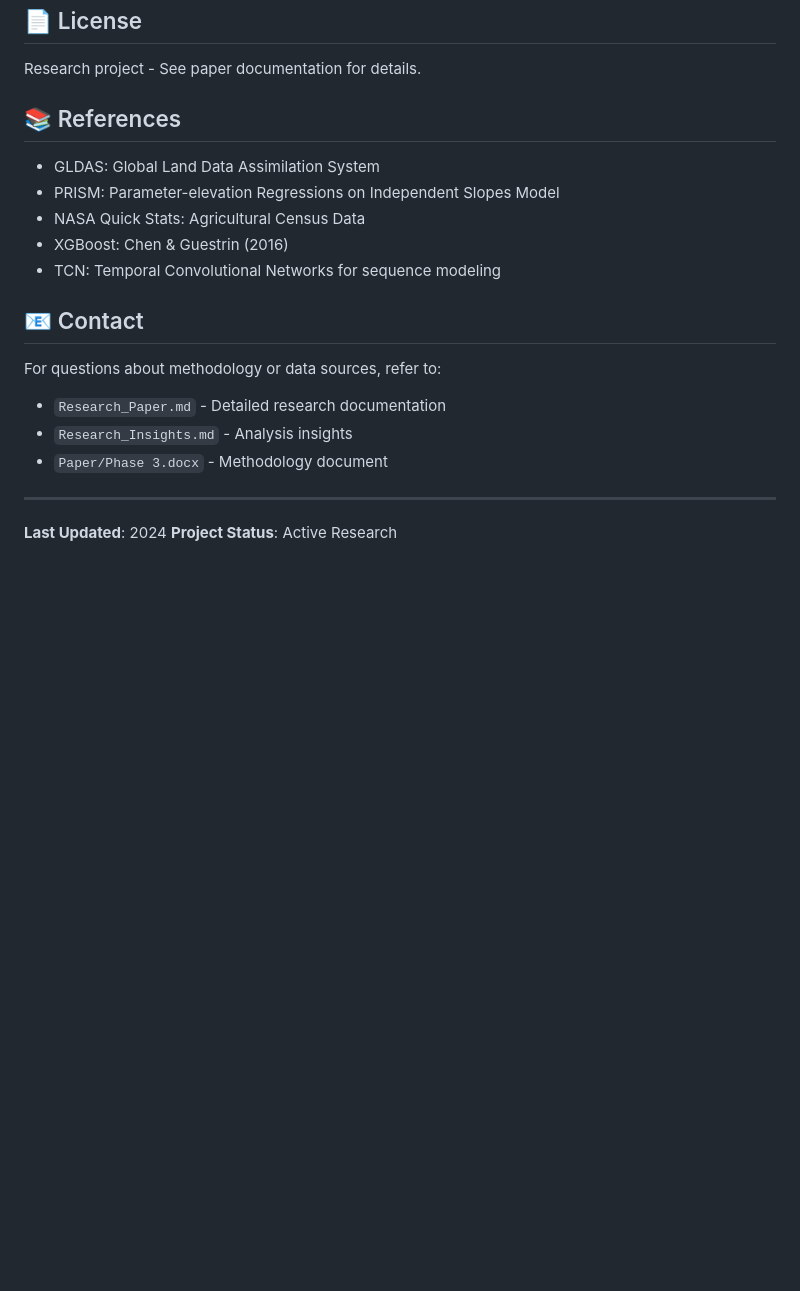
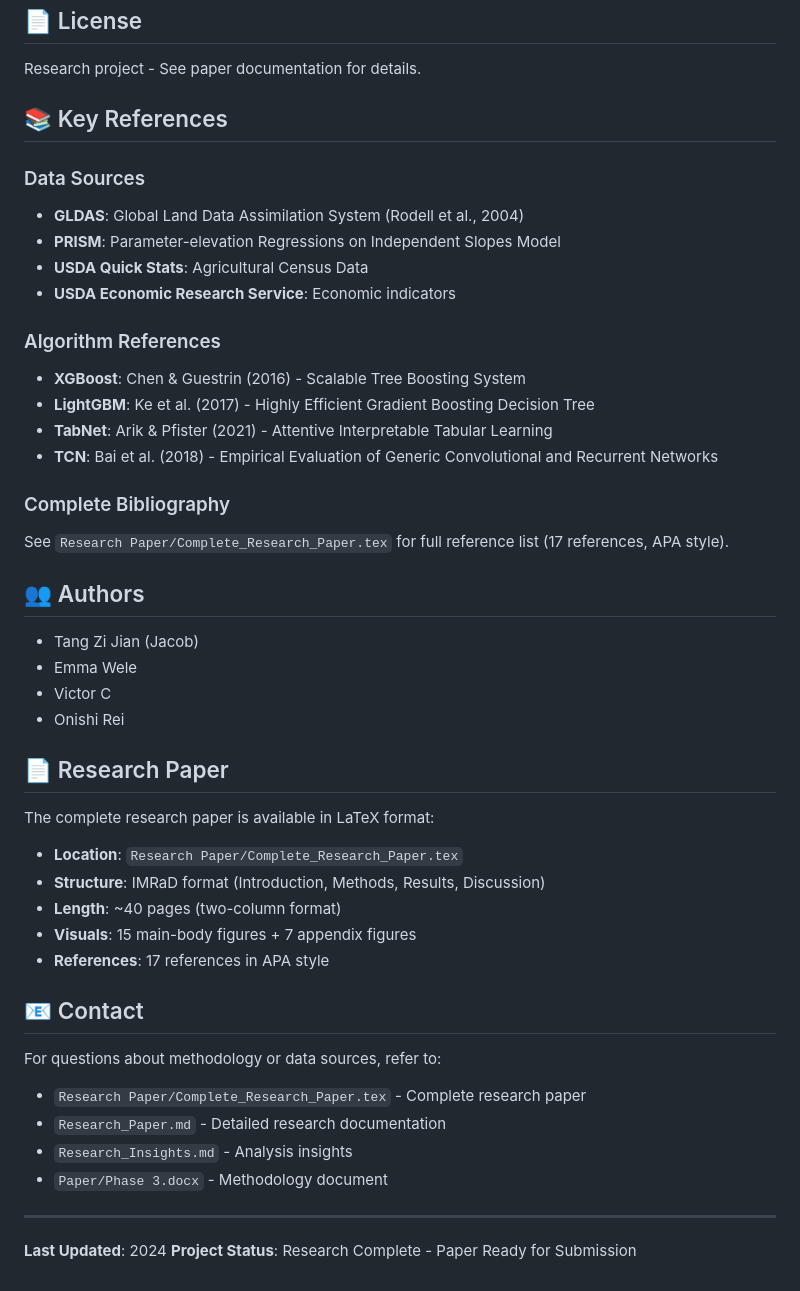
Before and after one commit to Jacob19999/Machine-Learning-Benchmark-for-Predicting-County-Level-Corn-Production, a Markdown page: README.md, the part around one of its changes. Drawn GitHub-style; blank space fills up the shorter version.

```diff
--- a/README.md
+++ b/README.md
@@ -434,17 +503,43 @@ This is a research project. For questions or issues:
 
 Research project - See paper documentation for details.
 
-## 📚 References
+## 📚 Key References
 
-- GLDAS: Global Land Data Assimilation System
-- PRISM: Parameter-elevation Regressions on Independent Slopes Model
-- NASA Quick Stats: Agricultural Census Data
-- XGBoost: Chen & Guestrin (2016)
-- TCN: Temporal Convolutional Networks for sequence modeling
+### Data Sources
+- **GLDAS**: Global Land Data Assimilation System (Rodell et al., 2004)
+- **PRISM**: Parameter-elevation Regressions on Independent Slopes Model
+- **USDA Quick Stats**: Agricultural Census Data
+- **USDA Economic Research Service**: Economic indicators
+
+### Algorithm References
+- **XGBoost**: Chen & Guestrin (2016) - Scalable Tree Boosting System
+- **LightGBM**: Ke et al. (2017) - Highly Efficient Gradient Boosting Decision Tree
+- **TabNet**: Arik & Pfister (2021) - Attentive Interpretable Tabular Learning
+- **TCN**: Bai et al. (2018) - Empirical Evaluation of Generic Convolutional and Recurrent Networks
+
+### Complete Bibliography
+See `Research Paper/Complete_Research_Paper.tex` for full reference list (17 references, APA style).
+
+## 👥 Authors
+
+- Tang Zi Jian (Jacob)
+- Emma Wele
+- Victor C
+- Onishi Rei
+
+## 📄 Research Paper
+
+The complete research paper is available in LaTeX format:
+- **Location**: `Research Paper/Complete_Research_Paper.tex`
+- **Structure**: IMRaD format (Introduction, Methods, Results, Discussion)
+- **Length**: ~40 pages (two-column format)
+- **Visuals**: 15 main-body figures + 7 appendix figures
+- **References**: 17 references in APA style
 
 ## 📧 Contact
 
 For questions about methodology or data sources, refer to:
+- `Research Paper/Complete_Research_Paper.tex` - Complete research paper
 - `Research_Paper.md` - Detailed research documentation
 - `Research_Insights.md` - Analysis insights
 - `Paper/Phase 3.docx` - Methodology document
@@ -452,4 +547,4 @@ For questions about methodology or data sources, refer to:
 ---
 
 **Last Updated**: 2024
-**Project Status**: Active Research
+**Project Status**: Research Complete - Paper Ready for Submission
```
Also changed, not shown: other parts of README.md (+104 -35 lines).
